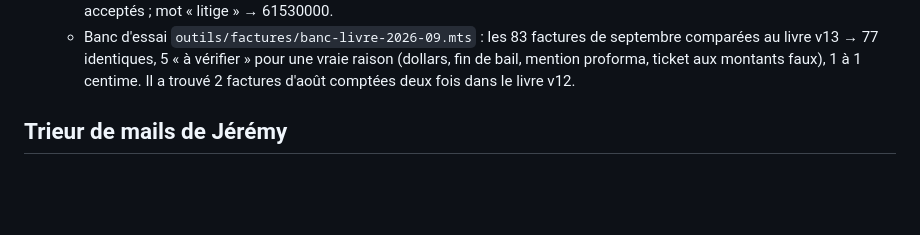
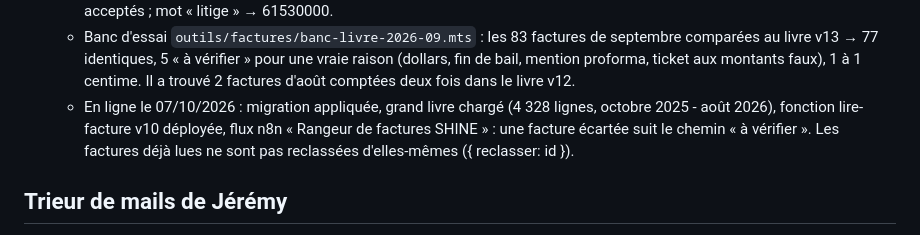
Before and after one commit to apexia-agency/shine-ventes, a Markdown page: README.md, the part around the change. Rendered like a GitHub page; blank space fills up the shorter version.

Commit message:
Rangeur de factures V6 en ligne : règles appliquées dans Supabase, grand livre d'octobre à août chargé, fonction lire-facture redéployée, factures écartées rangées avec les « à vérifier »
Co-Authored-By: Claude Opus 5.5 <noreply@anthropic.com>

```diff
--- a/README.md
+++ b/README.md
@@ -169,6 +169,8 @@ Ouverts par le bouton « Changer de board » (même page : `./#achats`, `./#char
   - taux de TVA déductible propre à la facture (voiture de tourisme NON, carburant 80 %) ; tickets de caisse et échéanciers acceptés ; mot « litige » → 61530000.
   - Banc d'essai `outils/factures/banc-livre-2026-09.mts` : les 83 factures de septembre comparées au livre v13 → 77 identiques, 5 « à vérifier » pour une vraie
     raison (dollars, fin de bail, mention proforma, ticket aux montants faux), 1 à 1 centime. Il a trouvé 2 factures d'août comptées deux fois dans le livre v12.
+  - En ligne le 07/10/2026 : migration appliquée, grand livre chargé (4 328 lignes, octobre 2025 - août 2026), fonction lire-facture v10 déployée,
+    flux n8n « Rangeur de factures SHINE » : une facture écartée suit le chemin « à vérifier ». Les factures déjà lues ne sont pas reclassées d'elles-mêmes ({ reclasser: id }).
 
 ## Trieur de mails de Jérémy
 
```
